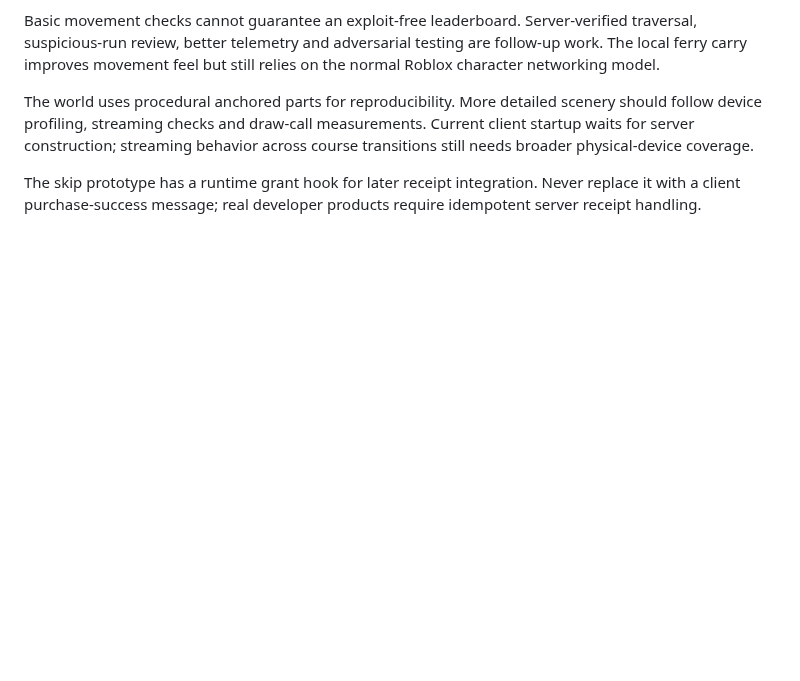
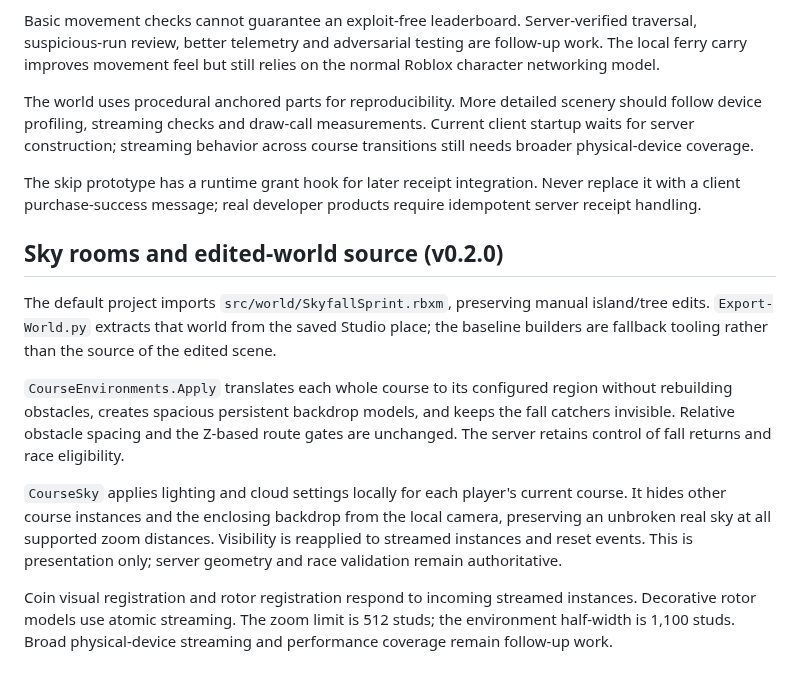
Before and after one commit to Alyzzini/skyfall-rush, a Markdown page: docs/ARCHITECTURE.md, the part around the change. GitHub-like rendering; blank space fills up the shorter version.

```diff
--- a/docs/ARCHITECTURE.md
+++ b/docs/ARCHITECTURE.md
@@ -49,3 +49,13 @@ Basic movement checks cannot guarantee an exploit-free leaderboard. Server-verif
 The world uses procedural anchored parts for reproducibility. More detailed scenery should follow device profiling, streaming checks and draw-call measurements. Current client startup waits for server construction; streaming behavior across course transitions still needs broader physical-device coverage.
 
 The skip prototype has a runtime grant hook for later receipt integration. Never replace it with a client purchase-success message; real developer products require idempotent server receipt handling.
+
+## Sky rooms and edited-world source (v0.2.0)
+
+The default project imports `src/world/SkyfallSprint.rbxm`, preserving manual island/tree edits. `Export-World.py` extracts that world from the saved Studio place; the baseline builders are fallback tooling rather than the source of the edited scene.
+
+`CourseEnvironments.Apply` translates each whole course to its configured region without rebuilding obstacles, creates spacious persistent backdrop models, and keeps the fall catchers invisible. Relative obstacle spacing and the Z-based route gates are unchanged. The server retains control of fall returns and race eligibility.
+
+`CourseSky` applies lighting and cloud settings locally for each player's current course. It hides other course instances and the enclosing backdrop from the local camera, preserving an unbroken real sky at all supported zoom distances. Visibility is reapplied to streamed instances and reset events. This is presentation only; server geometry and race validation remain authoritative.
+
+Coin visual registration and rotor registration respond to incoming streamed instances. Decorative rotor models use atomic streaming. The zoom limit is 512 studs; the environment half-width is 1,100 studs. Broad physical-device streaming and performance coverage remain follow-up work.
```
Also changed, not shown: README.md (+26 -4 lines), docs/STUDIO-NOTES.md (+11 -0 lines), docs/images/course-selector.jpg, 12 other files.
